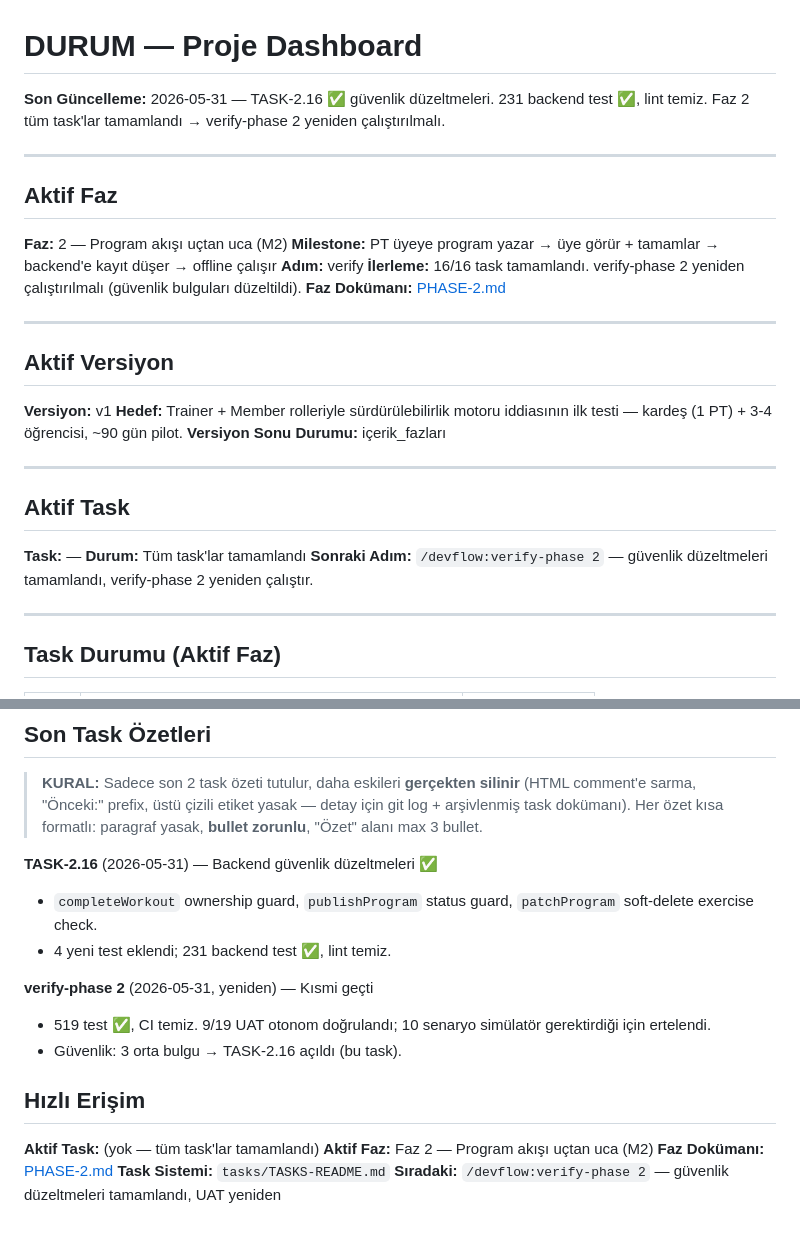
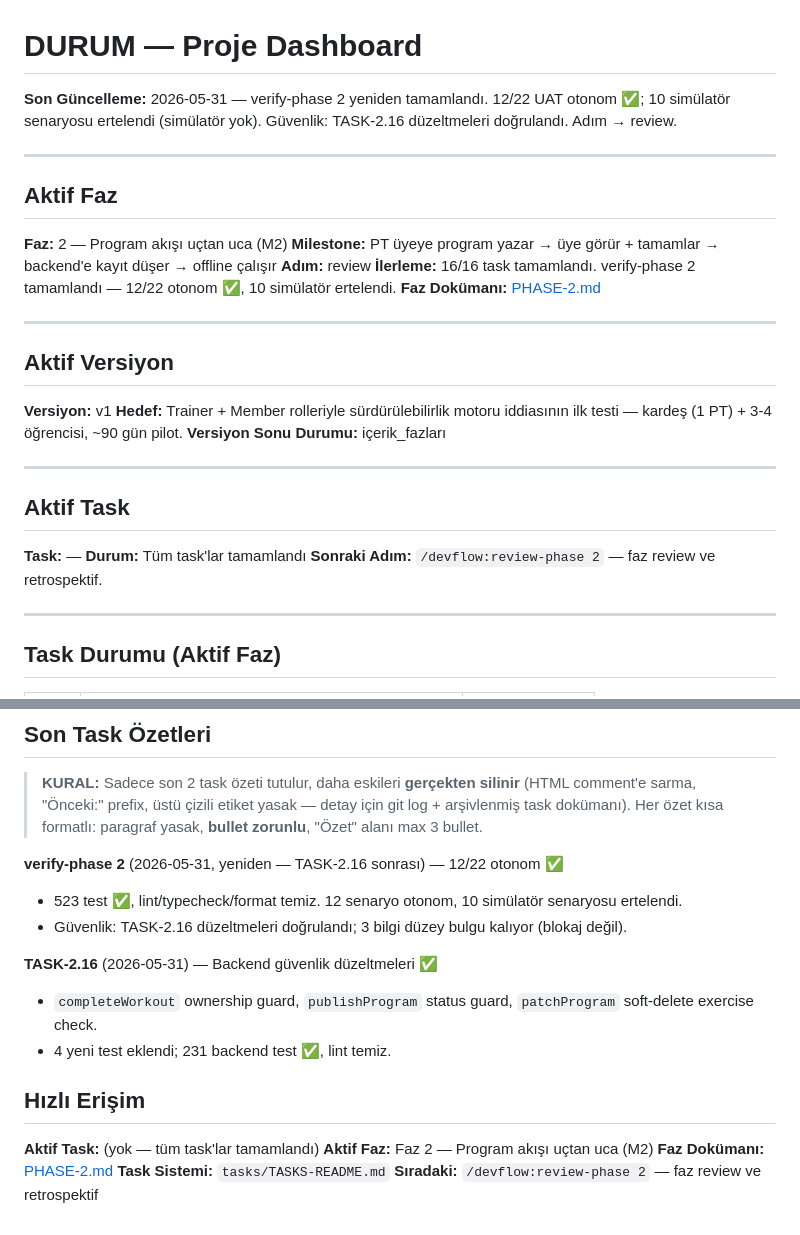
Before and after one commit to NorthAIII/Alpfit.v1, a Markdown page: _dev/DURUM.md, 2 parts joined by grey strips. Rendered like a GitHub page.

```diff
--- a/_dev/DURUM.md
+++ b/_dev/DURUM.md
@@ -1,6 +1,6 @@
 # DURUM — Proje Dashboard
 
-**Son Güncelleme:** 2026-05-31 — TASK-2.16 ✅ güvenlik düzeltmeleri. 231 backend test ✅, lint temiz. Faz 2 tüm task'lar tamamlandı → verify-phase 2 yeniden çalıştırılmalı.
+**Son Güncelleme:** 2026-05-31 — verify-phase 2 yeniden tamamlandı. 12/22 UAT otonom ✅; 10 simülatör senaryosu ertelendi (simülatör yok). Güvenlik: TASK-2.16 düzeltmeleri doğrulandı. Adım → review.
 
 <!-- KURAL: Bu satır her oturum sonunda ÜZERİNE YAZILIR — tek satır, tek cümle. "Önceki:" / "Eski:" prefix ile kümülatif yığma YASAK; HTML comment'e sarma da yasak (CLAUDE.md → Doküman Disiplini). Tarih + kısa özet yeterli; detay için git log + ilgili PHASE/TASK dokümanları. -->
 
@@ -10,8 +10,8 @@
 
 **Faz:** 2 — Program akışı uçtan uca (M2)
 **Milestone:** PT üyeye program yazar → üye görür + tamamlar → backend'e kayıt düşer → offline çalışır
-**Adım:** verify
-**İlerleme:** 16/16 task tamamlandı. verify-phase 2 yeniden çalıştırılmalı (güvenlik bulguları düzeltildi).
+**Adım:** review
+**İlerleme:** 16/16 task tamamlandı. verify-phase 2 tamamlandı — 12/22 otonom ✅, 10 simülatör ertelendi.
 **Faz Dokümanı:** [PHASE-2.md](phases/PHASE-2.md)
 
 ---
@@ -31,7 +31,7 @@
 
 **Task:** —
 **Durum:** Tüm task'lar tamamlandı
-**Sonraki Adım:** `/devflow:verify-phase 2` — güvenlik düzeltmeleri tamamlandı, verify-phase 2 yeniden çalıştır.
+**Sonraki Adım:** `/devflow:review-phase 2` — faz review ve retrospektif.
 
 ---
 
@@ -76,13 +76,13 @@ Aşağıdaki ön-koşullar ilgili fazlar başlamadan önce çözülmüş olmalı
 
 > **KURAL:** Sadece son 2 task özeti tutulur, daha eskileri **gerçekten silinir** (HTML comment'e sarma, "Önceki:" prefix, üstü çizili etiket yasak — detay için git log + arşivlenmiş task dokümanı). Her özet kısa formatlı: paragraf yasak, **bullet zorunlu**, "Özet" alanı max 3 bullet.
 
+**verify-phase 2** (2026-05-31, yeniden — TASK-2.16 sonrası) — 12/22 otonom ✅
+- 523 test ✅, lint/typecheck/format temiz. 12 senaryo otonom, 10 simülatör senaryosu ertelendi.
+- Güvenlik: TASK-2.16 düzeltmeleri doğrulandı; 3 bilgi düzey bulgu kalıyor (blokaj değil).
+
 **TASK-2.16** (2026-05-31) — Backend güvenlik düzeltmeleri ✅
 - `completeWorkout` ownership guard, `publishProgram` status guard, `patchProgram` soft-delete exercise check.
 - 4 yeni test eklendi; 231 backend test ✅, lint temiz.
-
-**verify-phase 2** (2026-05-31, yeniden) — Kısmi geçti
-- 519 test ✅, CI temiz. 9/19 UAT otonom doğrulandı; 10 senaryo simülatör gerektirdiği için ertelendi.
-- Güvenlik: 3 orta bulgu → TASK-2.16 açıldı (bu task).
 
 <!-- KURAL: Sadece son 2 task özeti tutulur, daha eskileri silinir (gerçek silme — HTML comment yasak). -->
 <!-- KURAL: Sadece aktif fazın task'leri gösterilir. Geçmiş fazların bilgileri phases/ klasöründedir. -->
@@ -95,4 +95,4 @@ Aşağıdaki ön-koşullar ilgili fazlar başlamadan önce çözülmüş olmalı
 **Aktif Faz:** Faz 2 — Program akışı uçtan uca (M2)
 **Faz Dokümanı:** [PHASE-2.md](phases/PHASE-2.md)
 **Task Sistemi:** `tasks/TASKS-README.md`
-**Sıradaki:** `/devflow:verify-phase 2` — güvenlik düzeltmeleri tamamlandı, UAT yeniden
+**Sıradaki:** `/devflow:review-phase 2` — faz review ve retrospektif
```
Also changed, not shown: _dev/phases/PHASE-2.md (+31 -28 lines).
